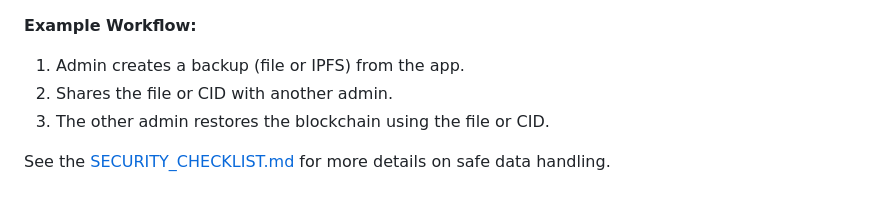
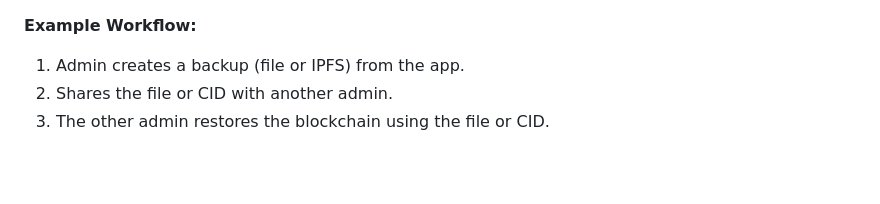
Before and after one commit to prajithmanimoole/PawPerties, a Markdown page: README.md, the part around the change. Drawn GitHub-style; blank space fills up the shorter version.

```diff
--- a/README.md
+++ b/README.md
@@ -284,5 +284,3 @@ Internal Use Only - Property Registration System
 1. Admin creates a backup (file or IPFS) from the app.
 2. Shares the file or CID with another admin.
 3. The other admin restores the blockchain using the file or CID.
-
-See the [SECURITY_CHECKLIST.md](SECURITY_CHECKLIST.md) for more details on safe data handling.
```
Also changed, not shown: BLOCKCHAIN_FIX.md (deleted, +0 -139 lines), VIRTUAL_ENV_GUIDE.md (deleted, +0 -129 lines).
